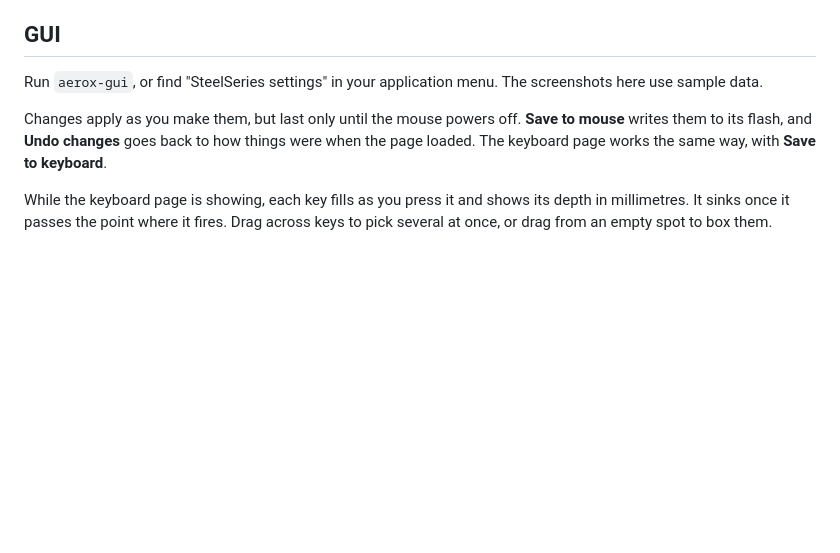
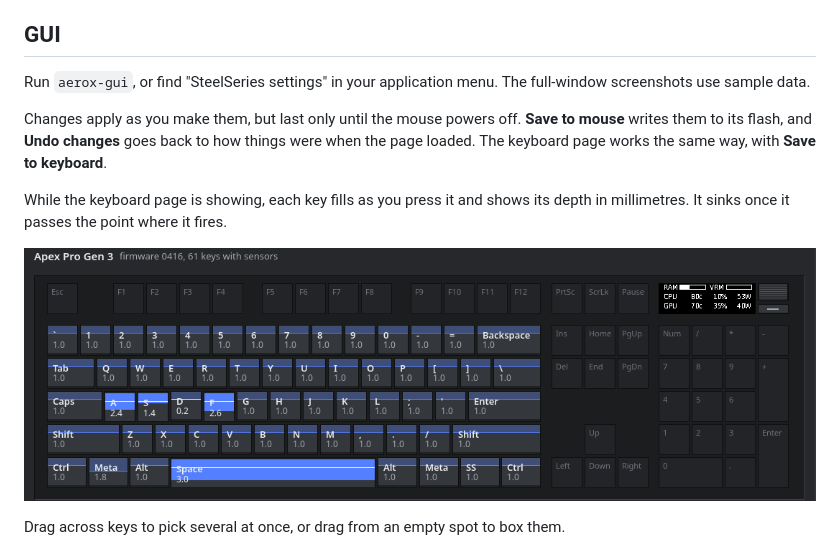
Before and after one commit to milescoviello/steelmc, a Markdown page: aerox/README.md, the part around the change. Rendered like a GitHub page; pictures changed too: aerox/docs/keyboard-live.png (added); blank space fills up the shorter version.

Commit message:
Add a real screenshot of keys filling as they're pressed
Co-Authored-By: Claude Opus 5.5 <noreply@anthropic.com>

```diff
--- a/aerox/README.md
+++ b/aerox/README.md
@@ -18,11 +18,15 @@ The command line needs only Python. The GUI also needs PySide6, and its keyboard
 
 ## GUI
 
-Run `aerox-gui`, or find "SteelSeries settings" in your application menu. The screenshots here use sample data.
+Run `aerox-gui`, or find "SteelSeries settings" in your application menu. The full-window screenshots use sample data.
 
 Changes apply as you make them, but last only until the mouse powers off. **Save to mouse** writes them to its flash, and **Undo changes** goes back to how things were when the page loaded. The keyboard page works the same way, with **Save to keyboard**.
 
-While the keyboard page is showing, each key fills as you press it and shows its depth in millimetres. It sinks once it passes the point where it fires. Drag across keys to pick several at once, or drag from an empty spot to box them.
+While the keyboard page is showing, each key fills as you press it and shows its depth in millimetres. It sinks once it passes the point where it fires.
+
+![Keys filling live as they're pressed, on a real keyboard](docs/keyboard-live.png)
+
+Drag across keys to pick several at once, or drag from an empty spot to box them.
 
 ![Dragging a box across the keyboard to pick a group of keys](docs/keyboard-drag.png)
 
```
